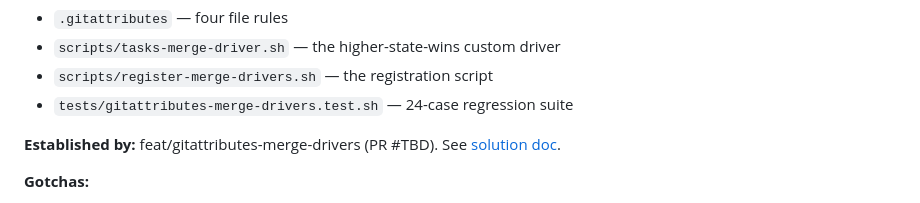
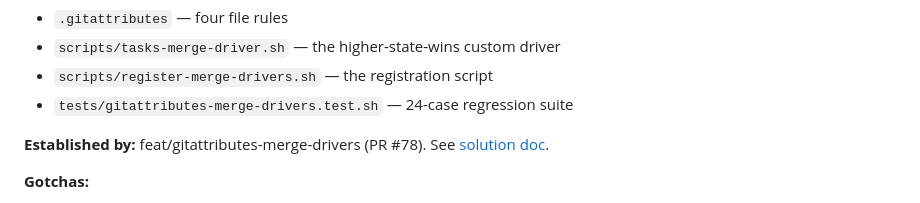
Before and after one commit to tannerolsen7/agent-harness, a Markdown page: docs/patterns-registry.md, the part around the change. Rendered like a GitHub page.

Commit message:
chore: update patterns-registry PR reference to #78
Co-Authored-By: Claude Sonnet 4.6 <noreply@anthropic.com>

```diff
--- a/docs/patterns-registry.md
+++ b/docs/patterns-registry.md
@@ -204,7 +204,7 @@ engineering advice.
 - `scripts/register-merge-drivers.sh` — the registration script
 - `tests/gitattributes-merge-drivers.test.sh` — 24-case regression suite
 
-**Established by:** feat/gitattributes-merge-drivers (PR #TBD). See [solution doc](./solutions/2026-06-18-gitattributes-merge-drivers-for-shared-docs.md).
+**Established by:** feat/gitattributes-merge-drivers (PR #78). See [solution doc](./solutions/2026-06-18-gitattributes-merge-drivers-for-shared-docs.md).
 
 **Gotchas:**
 - `merge=union` keeps ALL distinct lines from both sides. When two branches update the same counter field (e.g. `**Occurrences:** 2` vs. `**Occurrences:** 3`), union keeps BOTH lines — the file is not broken, but it now has two conflicting values for the same field. This is acceptable as a lower-bound approximation only if the field is human-read. If automated logic reads the field, use a custom driver instead.
```
